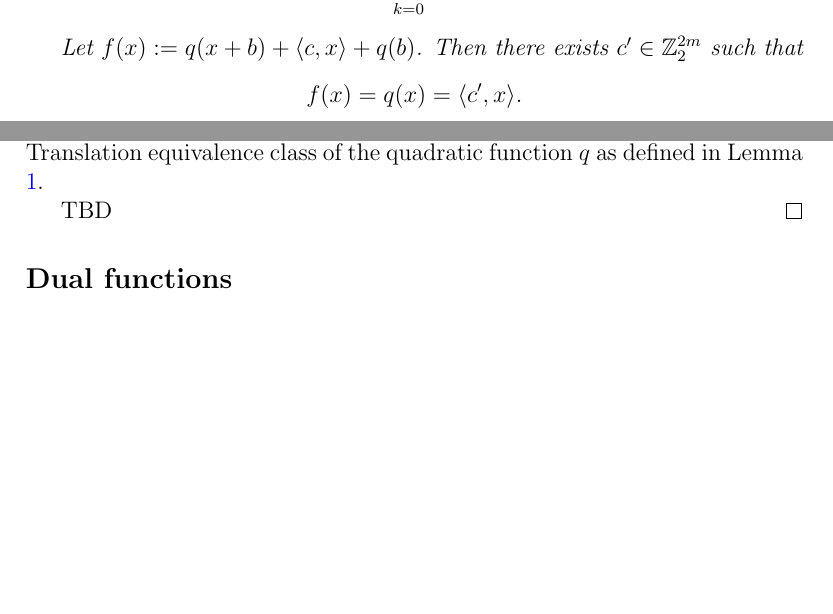
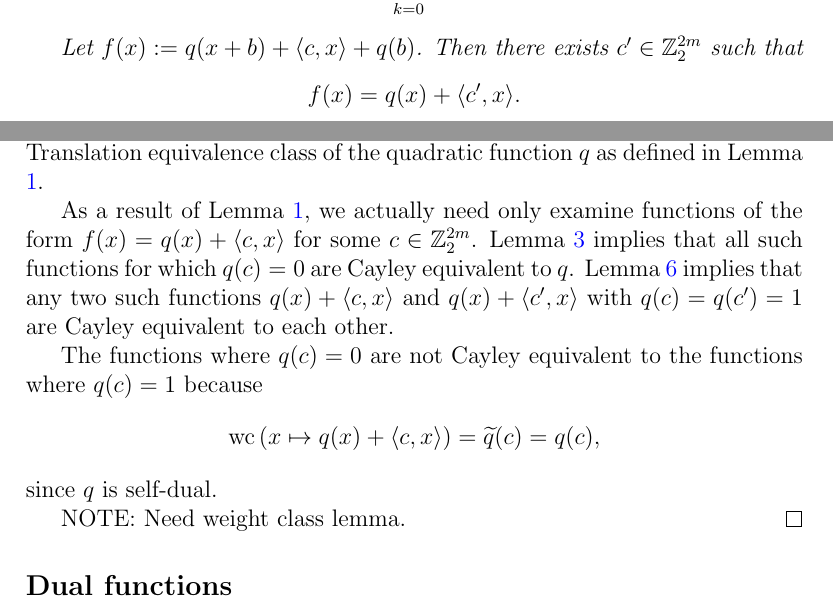
Before and after one commit to penguian/Boolean-Cayley-graphs, a LaTeX paper (papers-talks/Bent-functions-Cayley-graphs/Leopardi-Bent-functions-Cayley-graphs.tex): two parts of pages 6 and 12 of 20 before the commit and two parts of pages 6 and 12 of 21 after it, joined at a grey line, cut so that both start at the same text, the shorter picture padded with empty space. Compiled offline with pdfLaTeX.

Commit message:
One more proof.

```diff
--- a/papers-talks/Bent-functions-Cayley-graphs/Leopardi-Bent-functions-Cayley-graphs.tex
+++ b/papers-talks/Bent-functions-Cayley-graphs/Leopardi-Bent-functions-Cayley-graphs.tex
@@ -58,7 +58,7 @@ Paul~C.~Leopardi
 %\protect\texttt{mailto:paul.\-leopardi@anu.edu.au}}
 }
 
-\date{DRAFT ONLY: 4 December 2016}
+\date{DRAFT ONLY: 20 December 2016}
 
 \begin{document}
 
@@ -498,7 +498,7 @@ Then there exists $c' \in \Z_2^{2m}$ such that
 \begin{align*}
 f(x)
 &=
-q(x) = \langle c',x \rangle.
+q(x) + \langle c',x \rangle.
 \end{align*}
 \end{Lemma}
 \begin{proof}
@@ -1023,7 +1023,22 @@ It is well known that all quadratic bent functions are contained in one Extended
 As a consequence of Theorem \ref{th-Affine-Translate-Cayley}, without loss of generality, we need only examine
 the Extended Translation equivalence class of the quadratic function $q$ as defined in Lemma \ref{lm-notes-5}.
 
-TBD
+As a result of Lemma \ref{lm-notes-5}, we actually need only examine functions of the form
+$f(x) = q(x) + \langle c,x \rangle$
+for some $c \in \Z_2^{2m}$.
+Lemma \ref{lm-notes-4} implies that all such functions for which $q(c)=0$ are Cayley equivalent to $q$.
+Lemma \ref{lm-notes-7} implies that any two such functions $q(x) + \langle c, x \rangle$ and $q(x) + \langle c', x \rangle$
+with $q(c)=q(c')=1$ are Cayley equivalent to each other.
+
+The functions where $q(c)=0$ are not Cayley equivalent to the functions where $q(c)=1$ because
+\begin{align*}
+\weightclass{x \mapsto q(x) + \langle c,x \rangle}
+&=
+\dual{q}(c) = q(c),
+\end{align*}
+since $q$ is self-dual.
+
+NOTE: Need weight class lemma.
 \end{proofof}
 
 % \begin{frame}
```
